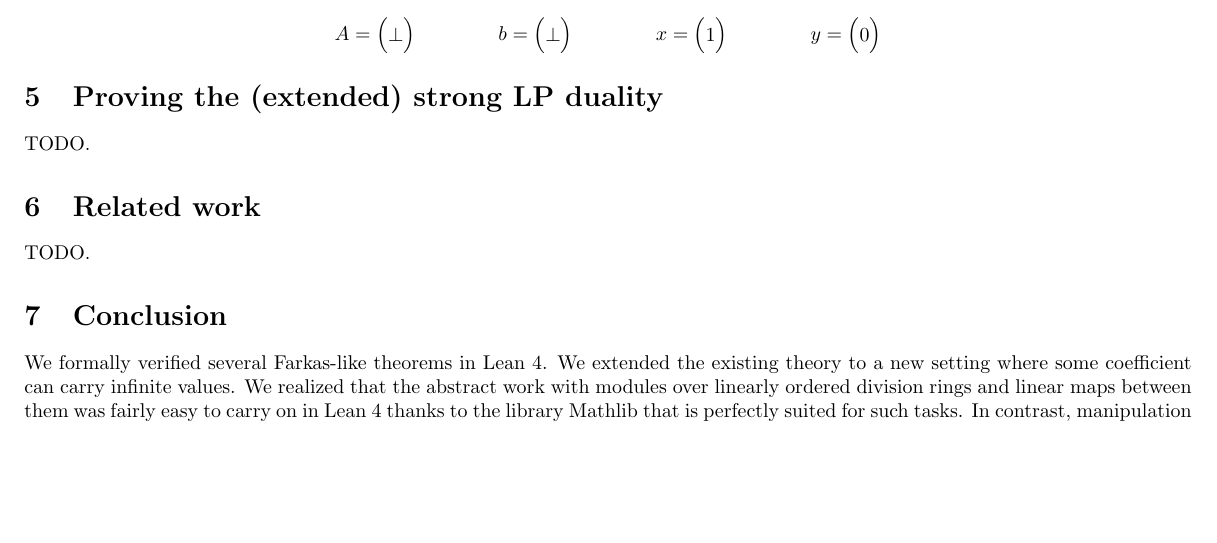
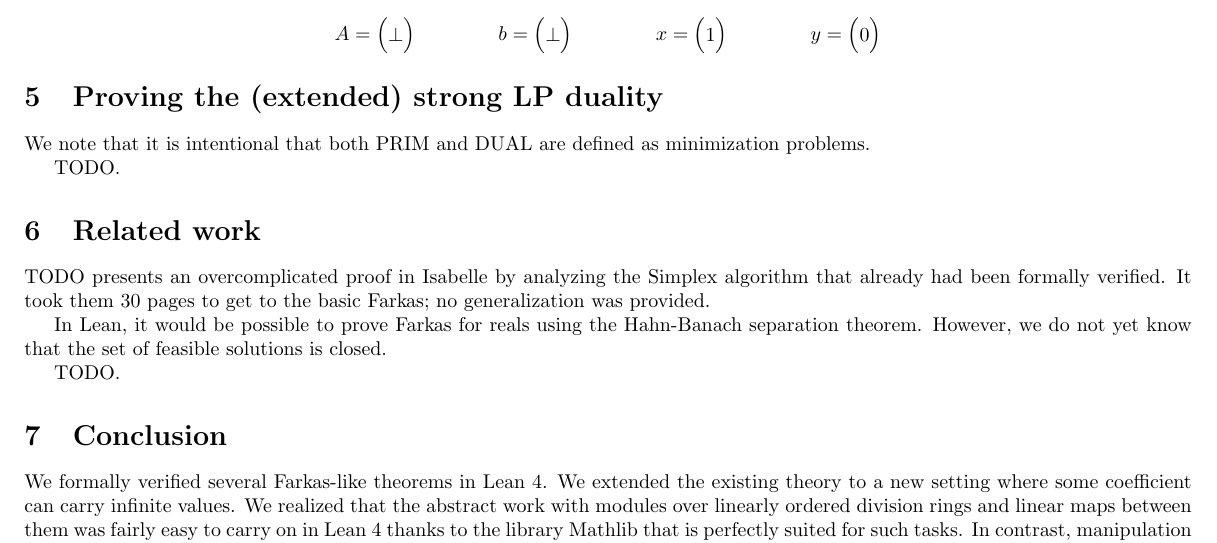
Before and after one commit to madvorak/duality, a LaTeX document (duality.tex): part of page 6 of 6, cut so that both start at the same text, the shorter picture padded with empty space. Compiled offline with pdfLaTeX.

Commit message:
back to work

```diff
--- a/duality.tex
+++ b/duality.tex
@@ -699,10 +699,22 @@ $$
 
 \section {Proving the (extended) strong LP duality}
 
+We note that it is intentional that both PRIM and DUAL are defined as
+minimization problems.
+
 TODO.
 
 
 \section {Related work}
+
+TODO presents an overcomplicated proof in Isabelle by analyzing
+the Simplex algorithm that already had been formally verified.
+It took them 30 pages to get to the basic Farkas; no generalization
+was provided.
+
+In Lean, it would be possible to prove Farkas for reals using the
+Hahn-Banach separation theorem. However, we do not yet know that
+the set of feasible solutions is closed.
 
 TODO.
 
```
Also changed, not shown: duality.pdf, duality.tex (2 more changed lines).
